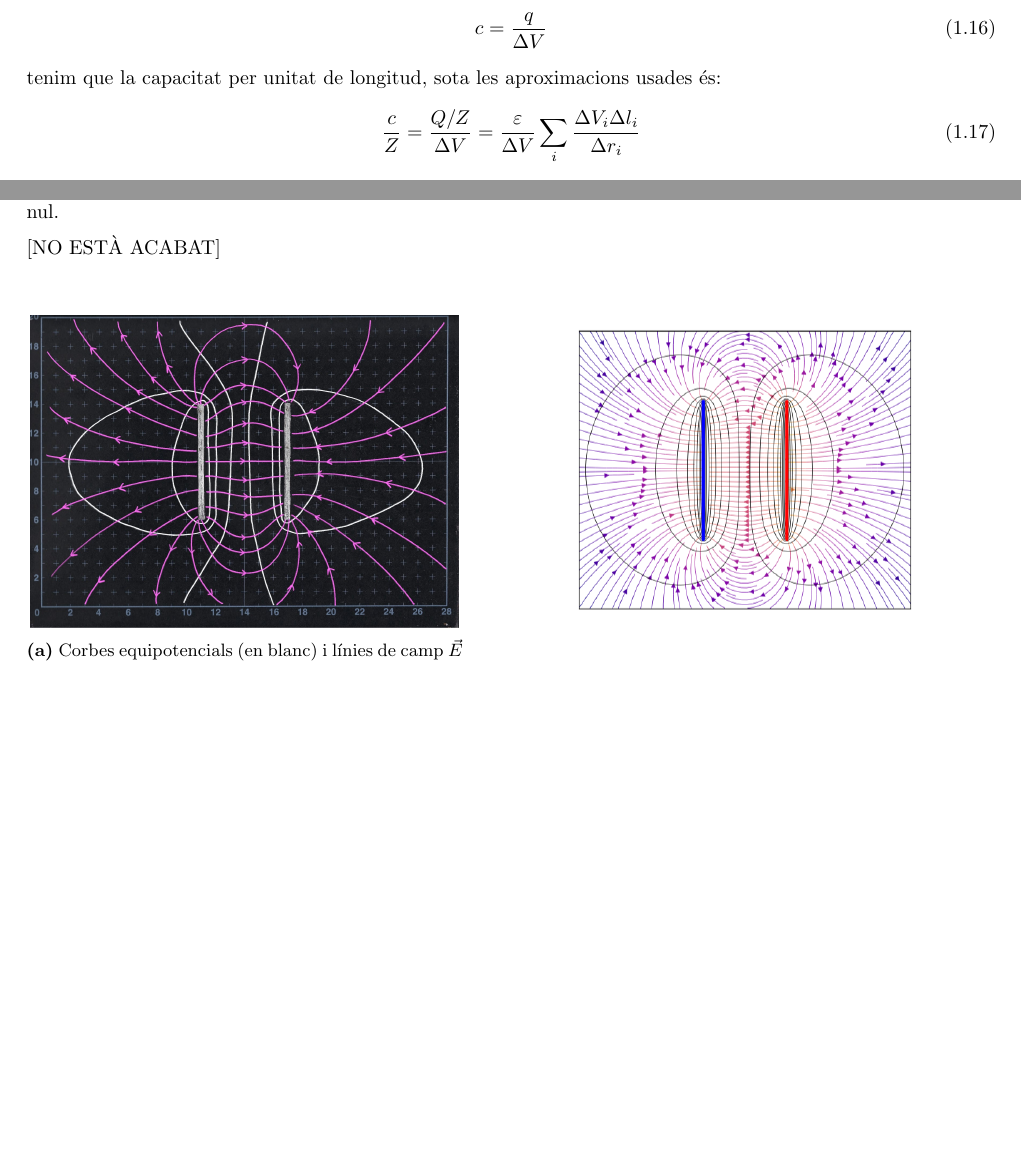
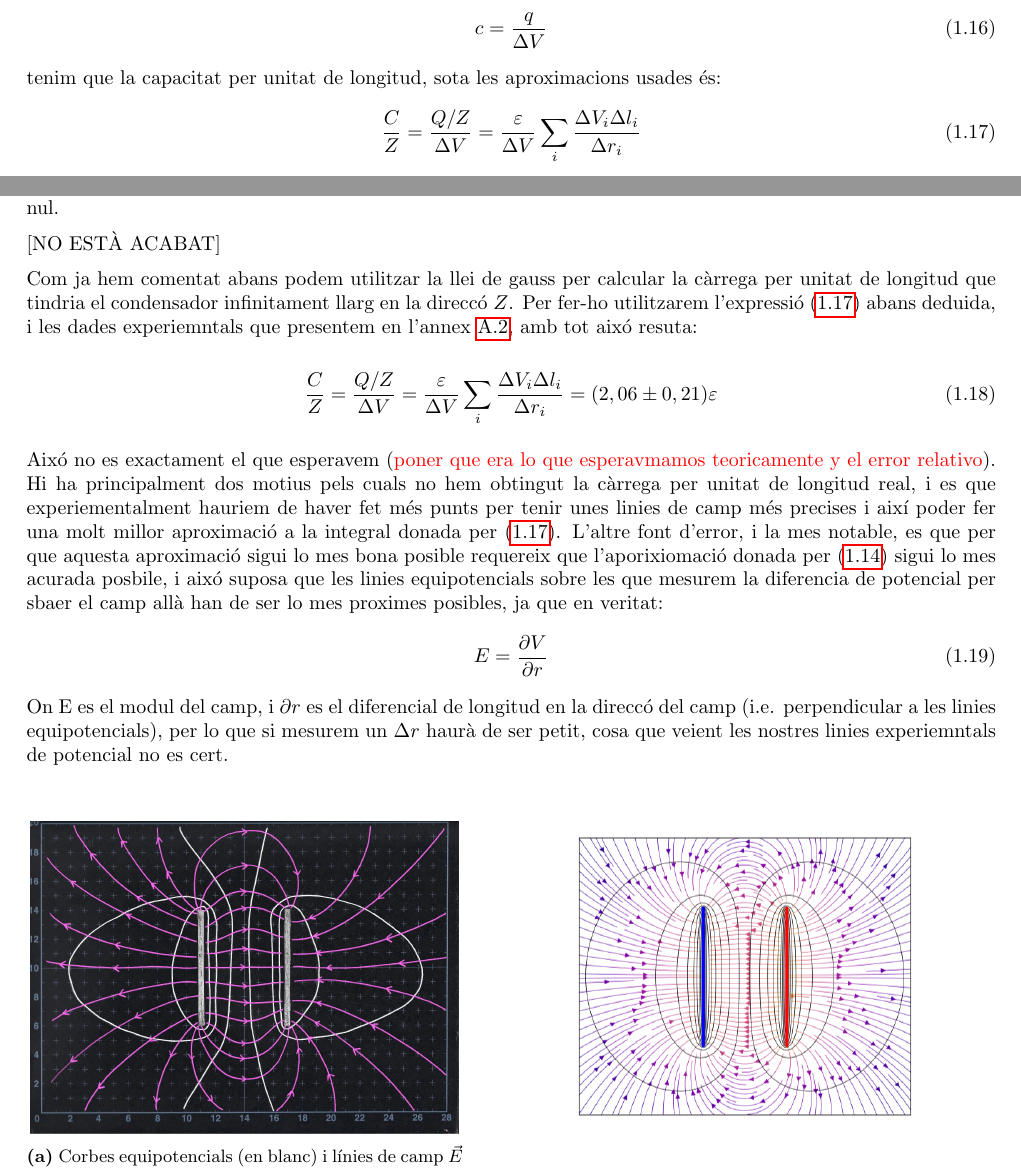
Before and after one commit to elitus7/LABEM_24-25_GA1, a LaTeX document (Latex/Informe de Pràctiques.tex): two parts of pages 5 and 6 of 16 before the commit and two parts of pages 5 and 6 of 17 after it, joined at a grey line, cut so that both start at the same text, the shorter picture padded with empty space. Compiled offline with pdfLaTeX.

Commit message:
mas cosillas

```diff
--- a/Latex/Informe de Pràctiques.tex
+++ b/Latex/Informe de Pràctiques.tex
@@ -179,7 +179,7 @@ Usant que la capacitat d'un condensador de plaques planoparal·leles es correspo
 \end{equation}
 tenim que la capacitat per unitat de longitud, sota les aproximacions usades és:
 \begin{equation}
-	\frac{c}{Z} = \frac{Q/Z}{\Delta V} = \frac{\varepsilon}{\Delta V} \sum_i \frac{\Delta V_i \Delta l_i}{\Delta r_i} \label{eq1.17}
+	\frac{C}{Z} = \frac{Q/Z}{\Delta V} = \frac{\varepsilon}{\Delta V} \sum_i \frac{\Delta V_i \Delta l_i}{\Delta r_i} \label{eq1.17}
 \end{equation}
 on $\Delta V$ és la diferència de potencial a la que hem sotmès les dues plaques del condensador.
 
@@ -205,7 +206,17 @@ A les vores de les plaques, es manifesta l’efecte de vora, on el camp deixa de
 
 [NO ESTÀ ACABAT]
 
+Com ja hem comentat abans podem utilitzar la llei de gauss per calcular la càrrega per unitat de longitud que tindria el condensador infinitament llarg en la direccó $Z$. Per fer-ho utilitzarem l'expressió \eqref{eq1.17} abans deduida, i les dades experiemntals que presentem en l'annex \ref{an:a2}, amb tot aixó resuta:
 
+\begin{equation}
+	\frac{C}{Z} = \frac{Q/Z}{\Delta V} = \frac{\varepsilon}{\Delta V} \sum_i \frac{\Delta V_i \Delta l_i}{\Delta r_i} = (2,06 \pm 0,21)\varepsilon
+\end{equation}
+
+Aixó no es exactament el que esperavem (\textcolor{red}{poner que era lo que esperavmamos teoricamente y el error relativo}). Hi ha principalment dos motius pels cuals no hem obtingut la càrrega per unitat de longitud real, i es que experiementalment hauriem de haver fet més punts per tenir unes linies de camp més precises i així poder fer una molt millor aproximació a la integral donada per \eqref{eq1.17}. L'altre font d'error, i la mes notable, es que per que aquesta aproximació sigui lo mes bona posible requereix que l'aporixiomació donada per \eqref{eq1.14} sigui lo mes acurada posbile, i aixó suposa que les linies equipotencials sobre les que mesurem la diferencia de potencial per sbaer el camp allà han de ser lo mes proximes posibles, ja que en veritat:
+\begin{equation}
+	E = \frac{\partial V}{\partial r}
+\end{equation}
+On E es el modul del camp, i $\partial r$ es el diferencial de longitud en la direccó del camp (i.e. perpendicular a les linies equipotencials), per lo que si mesurem un  $\Delta r$ haurà de ser petit, cosa que veient les nostres linies experiemntals de potencial no es cert.
 \begin{figure}[h]
 	\centering
 	\begin{subfigure}{0.45\linewidth}
```
Also changed, not shown: Latex/Informe de Pràctiques.tex (3 more changed lines), 5 other files.
